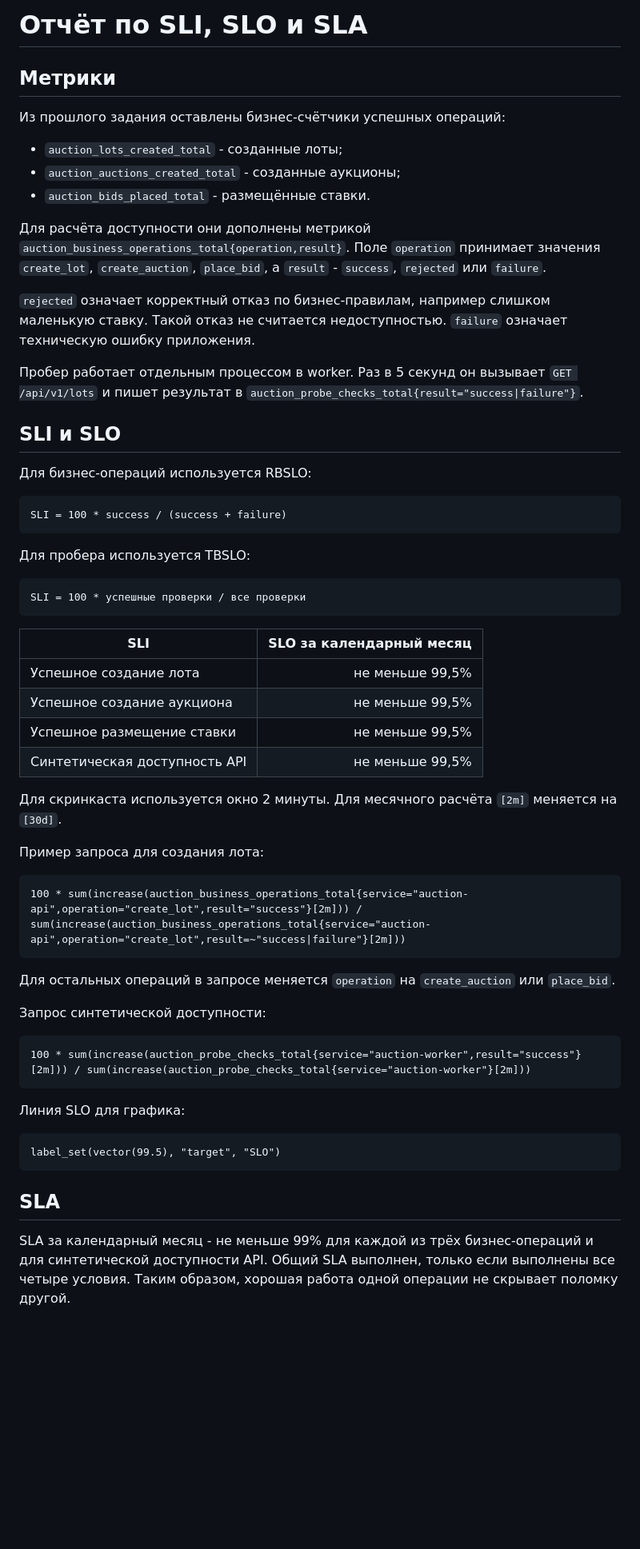
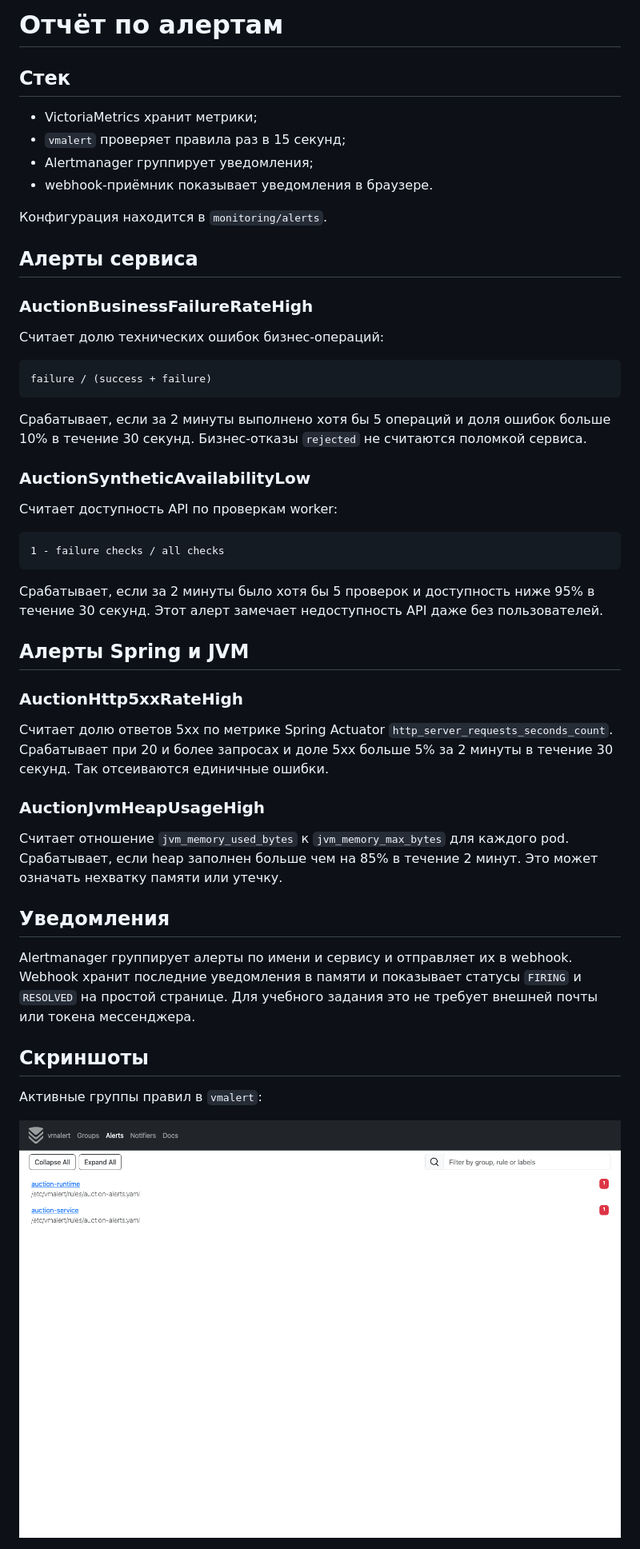
Before and after one commit to novivan/sre_course_project, a Markdown page: Отчёт.md, the part around one of its changes. Shown at 80% size. GitHub-like rendering; pictures changed too: docs/alerts/vmalert-alerts.png (added); blank space fills up the shorter version.

Commit message:
Add application alerting

````diff
--- a/Отчёт.md
+++ b/Отчёт.md
@@ -1,75 +1,62 @@
-# Отчёт по SLI, SLO и SLA
+# Отчёт по алертам
 
-## Метрики
+## Стек
 
-Из прошлого задания оставлены бизнес-счётчики успешных операций:
+- VictoriaMetrics хранит метрики;
+- `vmalert` проверяет правила раз в 15 секунд;
+- Alertmanager группирует уведомления;
+- webhook-приёмник показывает уведомления в браузере.
 
-- `auction_lots_created_total` - созданные лоты;
-- `auction_auctions_created_total` - созданные аукционы;
-- `auction_bids_placed_total` - размещённые ставки.
+Конфигурация находится в `monitoring/alerts`.
 
-Для расчёта доступности они дополнены метрикой
-`auction_business_operations_total{operation,result}`. Поле `operation` принимает
-значения `create_lot`, `create_auction`, `place_bid`, а `result` - `success`,
-`rejected` или `failure`.
+## Алерты сервиса
 
-`rejected` означает корректный отказ по бизнес-правилам, например слишком маленькую
-ставку. Такой отказ не считается недоступностью. `failure` означает техническую
-ошибку приложения.
+### AuctionBusinessFailureRateHigh
 
-Пробер работает отдельным процессом в worker. Раз в 5 секунд он вызывает
-`GET /api/v1/lots` и пишет результат в
-`auction_probe_checks_total{result="success|failure"}`.
-
-## SLI и SLO
-
-Для бизнес-операций используется RBSLO:
+Считает долю технических ошибок бизнес-операций:
 
 ```text
-SLI = 100 * success / (success + failure)
+failure / (success + failure)
 ```
 
-Для пробера используется TBSLO:
+Срабатывает, если за 2 минуты выполнено хотя бы 5 операций и доля ошибок больше
+10% в течение 30 секунд. Бизнес-отказы `rejected` не считаются поломкой сервиса.
+
+### AuctionSyntheticAvailabilityLow
+
+Считает доступность API по проверкам worker:
 
 ```text
-SLI = 100 * успешные проверки / все проверки
+1 - failure checks / all checks
 ```
 
-| SLI | SLO за календарный месяц |
-|---|---:|
-| Успешное создание лота | не меньше 99,5% |
-| Успешное создание аукциона | не меньше 99,5% |
-| Успешное размещение ставки | не меньше 99,5% |
-| Синтетическая доступность API | не меньше 99,5% |
+Срабатывает, если за 2 минуты было хотя бы 5 проверок и доступность ниже 95% в
+течение 30 секунд. Этот алерт замечает недоступность API даже без пользователей.
 
-Для скринкаста используется окно 2 минуты. Для месячного расчёта `[2m]` меняется
-на `[30d]`.
+## Алерты Spring и JVM
 
-Пример запроса для создания лота:
+### AuctionHttp5xxRateHigh
 
-```promql
-100 * sum(increase(auction_business_operations_total{service="auction-api",operation="create_lot",result="success"}[2m])) / sum(increase(auction_business_operations_total{service="auction-api",operation="create_lot",result=~"success|failure"}[2m]))
-```
+Считает долю ответов 5xx по метрике Spring Actuator
+`http_server_requests_seconds_count`. Срабатывает при 20 и более запросах и доле
+5xx больше 5% за 2 минуты в течение 30 секунд. Так отсеиваются единичные ошибки.
 
-Для остальных операций в запросе меняется `operation` на `create_auction` или
-`place_bid`.
+### AuctionJvmHeapUsageHigh
 
-Запрос синтетической доступности:
+Считает отношение `jvm_memory_used_bytes` к `jvm_memory_max_bytes` для каждого
+pod. Срабатывает, если heap заполнен больше чем на 85% в течение 2 минут. Это
+может означать нехватку памяти или утечку.
 
-```promql
-100 * sum(increase(auction_probe_checks_total{service="auction-worker",result="success"}[2m])) / sum(increase(auction_probe_checks_total{service="auction-worker"}[2m]))
-```
+## Уведомления
 
-Линия SLO для графика:
+Alertmanager группирует алерты по имени и сервису и отправляет их в webhook.
+Webhook хранит последние уведомления в памяти и показывает статусы `FIRING` и
+`RESOLVED` на простой странице. Для учебного задания это не требует внешней
+почты или токена мессенджера.
 
-```promql
-label_set(vector(99.5), "target", "SLO")
-```
+## Скриншоты
 
-## SLA
+Активные группы правил в `vmalert`:
 
-SLA за календарный месяц - не меньше 99% для каждой из трёх бизнес-операций и
-для синтетической доступности API. Общий SLA выполнен, только если выполнены все
-четыре условия. Таким образом, хорошая работа одной операции не скрывает поломку
-другой.
+![Активные алерты](docs/alerts/vmalert-alerts.png)
 
````
Also changed, not shown: other parts of Отчёт.md (+2 -10 lines), docs/alerts/alertmanager-notification.png (added), 7 other files.
